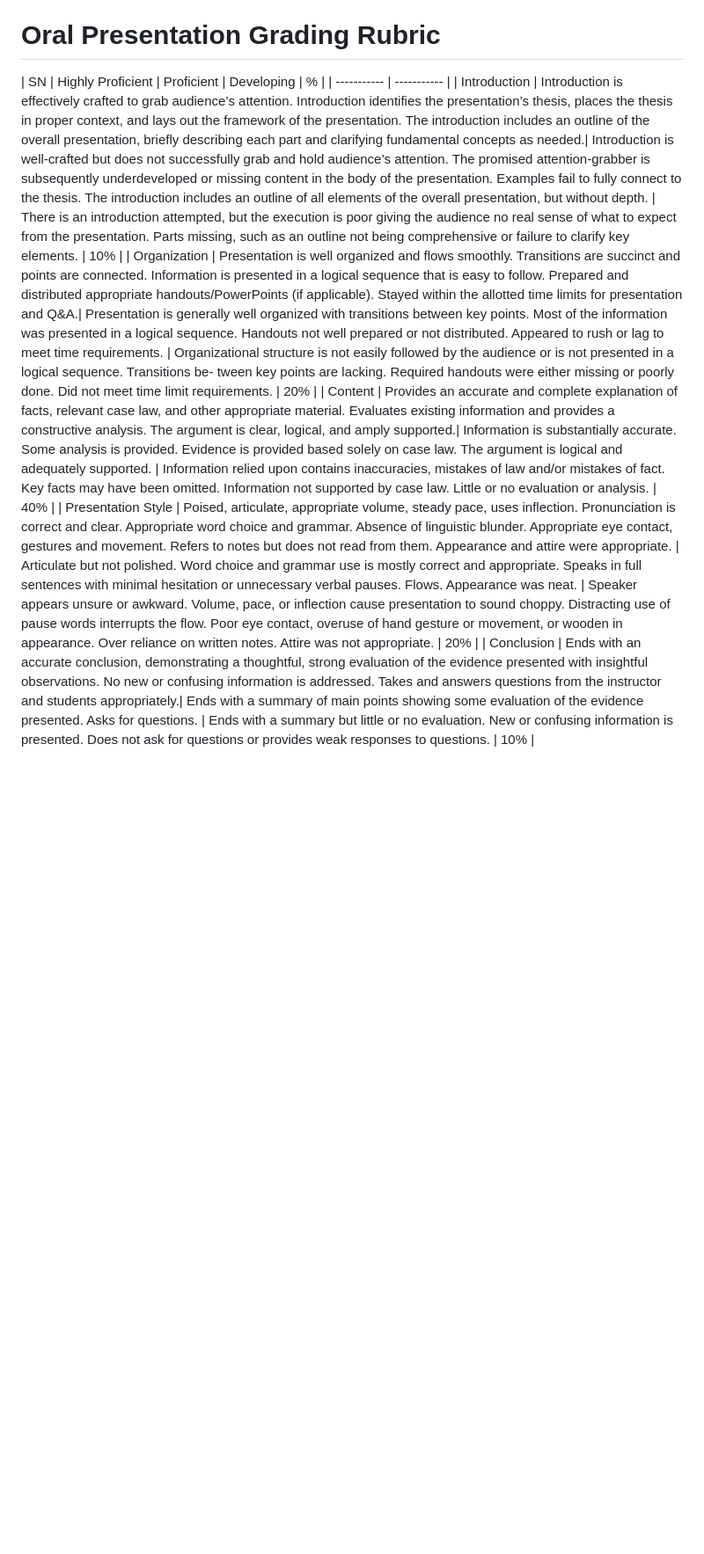
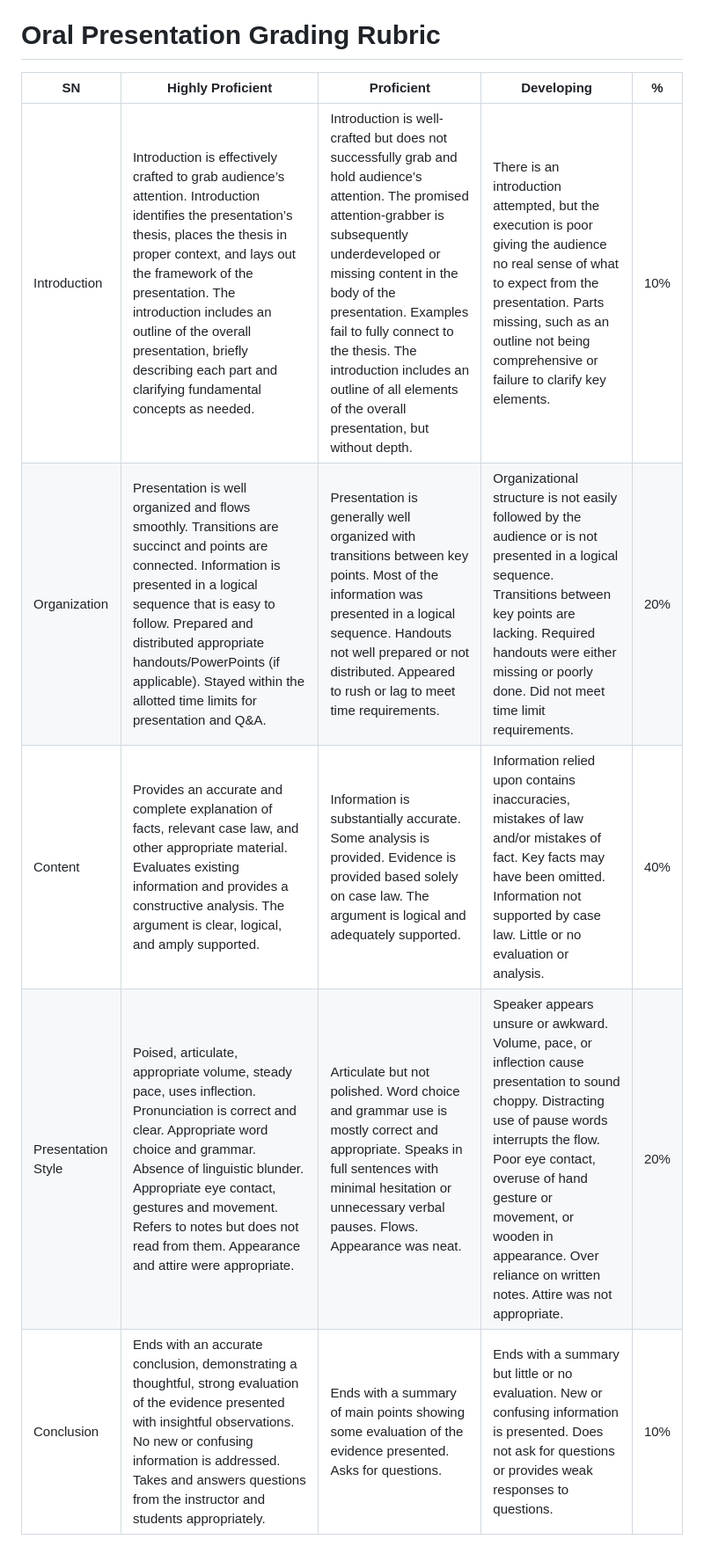
Before and after one commit to GW-Nashman-Center/gw-nashman-center.github.io, a Markdown page: Haemer_Risk_Analysis_Presentation_Rubric.md, the part around the change. Shown: that part at 88% size. Drawn GitHub-style; blank space fills up the shorter version.

Commit message:
Refactor oral presentation grading rubric format

```diff
--- a/Haemer_Risk_Analysis_Presentation_Rubric.md
+++ b/Haemer_Risk_Analysis_Presentation_Rubric.md
@@ -5,13 +5,10 @@
 
 # Oral Presentation Grading Rubric
 
-
-
 | SN | Highly Proficient | Proficient | Developing | % |
-| ----------- | ----------- |
-| Introduction | Introduction is effectively crafted to grab audience’s attention. Introduction identifies the presentation’s thesis, places the thesis in proper context, and lays out the framework of the presentation. The introduction includes an outline of the overall presentation, briefly describing each part and clarifying fundamental concepts as needed.| Introduction is well-crafted but does not successfully grab and hold audience’s attention. The promised attention-grabber is subsequently underdeveloped or missing content in the body of the presentation. Examples fail to fully connect to the thesis. The introduction includes an outline of all elements of the overall presentation, but without depth. | There is an introduction attempted, but the execution is poor giving the audience no real sense of what to expect from the presentation. Parts missing, such as an outline not being comprehensive or failure to clarify key elements. | 10% |
-| Organization | Presentation is well organized and flows smoothly. Transitions are succinct and points are connected. Information is presented in a logical sequence that is easy to follow. Prepared and distributed appropriate handouts/PowerPoints (if applicable). Stayed within the allotted time limits for presentation and Q&A.| Presentation is generally well organized with transitions between key points.  Most of the information was presented in a logical sequence. Handouts not well prepared or not distributed. Appeared to rush or lag to meet time requirements. | Organizational structure is not easily followed by the audience or is not presented in a logical sequence. Transitions be- tween key points are lacking. Required handouts were either missing or poorly done. Did not meet time limit requirements. | 20% |
-| Content | Provides an accurate and complete explanation of facts, relevant case law, and other appropriate material. Evaluates existing information and provides a constructive analysis. The argument is clear, logical, and amply supported.| Information is substantially accurate. Some analysis is provided. Evidence is provided based solely on case law. The argument is logical and adequately supported. | Information relied upon contains inaccuracies, mistakes of law and/or mistakes of fact. Key facts may have been omitted. Information not supported by case law. Little or no evaluation or analysis. | 40% |
-| Presentation Style | Poised, articulate, appropriate volume, steady pace, uses inflection. Pronunciation is correct and clear. Appropriate word
-choice and grammar. Absence of linguistic blunder. Appropriate eye contact, gestures and movement. Refers to notes but does not read from them. Appearance and attire were appropriate. | Articulate but not polished. Word choice and grammar use is mostly correct and appropriate. Speaks in full sentences with minimal hesitation or unnecessary verbal pauses. Flows. Appearance was neat. | Speaker appears unsure or awkward. Volume, pace, or inflection cause presentation to sound choppy. Distracting use of pause words interrupts the flow. Poor eye contact, overuse of hand gesture or movement, or wooden in appearance. Over reliance on written notes. Attire was not appropriate. | 20% |
-| Conclusion | Ends with an accurate conclusion, demonstrating a thoughtful, strong evaluation of the evidence presented with insightful observations. No new or confusing information is addressed. Takes and answers questions from the instructor and students appropriately.| Ends with a summary of main points showing some evaluation of the evidence presented. Asks for questions. | Ends with a summary but little or no evaluation.  New or confusing information is presented. Does not ask for questions or provides weak responses to questions. | 10% |
+|---|---|---|---|---|
+| Introduction | Introduction is effectively crafted to grab audience’s attention. Introduction identifies the presentation’s thesis, places the thesis in proper context, and lays out the framework of the presentation. The introduction includes an outline of the overall presentation, briefly describing each part and clarifying fundamental concepts as needed. | Introduction is well-crafted but does not successfully grab and hold audience’s attention. The promised attention-grabber is subsequently underdeveloped or missing content in the body of the presentation. Examples fail to fully connect to the thesis. The introduction includes an outline of all elements of the overall presentation, but without depth. | There is an introduction attempted, but the execution is poor giving the audience no real sense of what to expect from the presentation. Parts missing, such as an outline not being comprehensive or failure to clarify key elements. | 10% |
+| Organization | Presentation is well organized and flows smoothly. Transitions are succinct and points are connected. Information is presented in a logical sequence that is easy to follow. Prepared and distributed appropriate handouts/PowerPoints (if applicable). Stayed within the allotted time limits for presentation and Q&A. | Presentation is generally well organized with transitions between key points. Most of the information was presented in a logical sequence. Handouts not well prepared or not distributed. Appeared to rush or lag to meet time requirements. | Organizational structure is not easily followed by the audience or is not presented in a logical sequence. Transitions between key points are lacking. Required handouts were either missing or poorly done. Did not meet time limit requirements. | 20% |
+| Content | Provides an accurate and complete explanation of facts, relevant case law, and other appropriate material. Evaluates existing information and provides a constructive analysis. The argument is clear, logical, and amply supported. | Information is substantially accurate. Some analysis is provided. Evidence is provided based solely on case law. The argument is logical and adequately supported. | Information relied upon contains inaccuracies, mistakes of law and/or mistakes of fact. Key facts may have been omitted. Information not supported by case law. Little or no evaluation or analysis. | 40% |
+| Presentation Style | Poised, articulate, appropriate volume, steady pace, uses inflection. Pronunciation is correct and clear. Appropriate word choice and grammar. Absence of linguistic blunder. Appropriate eye contact, gestures and movement. Refers to notes but does not read from them. Appearance and attire were appropriate. | Articulate but not polished. Word choice and grammar use is mostly correct and appropriate. Speaks in full sentences with minimal hesitation or unnecessary verbal pauses. Flows. Appearance was neat. | Speaker appears unsure or awkward. Volume, pace, or inflection cause presentation to sound choppy. Distracting use of pause words interrupts the flow. Poor eye contact, overuse of hand gesture or movement, or wooden in appearance. Over reliance on written notes. Attire was not appropriate. | 20% |
+| Conclusion | Ends with an accurate conclusion, demonstrating a thoughtful, strong evaluation of the evidence presented with insightful observations. No new or confusing information is addressed. Takes and answers questions from the instructor and students appropriately. | Ends with a summary of main points showing some evaluation of the evidence presented. Asks for questions. | Ends with a summary but little or no evaluation. New or confusing information is presented. Does not ask for questions or provides weak responses to questions. | 10% |
```
